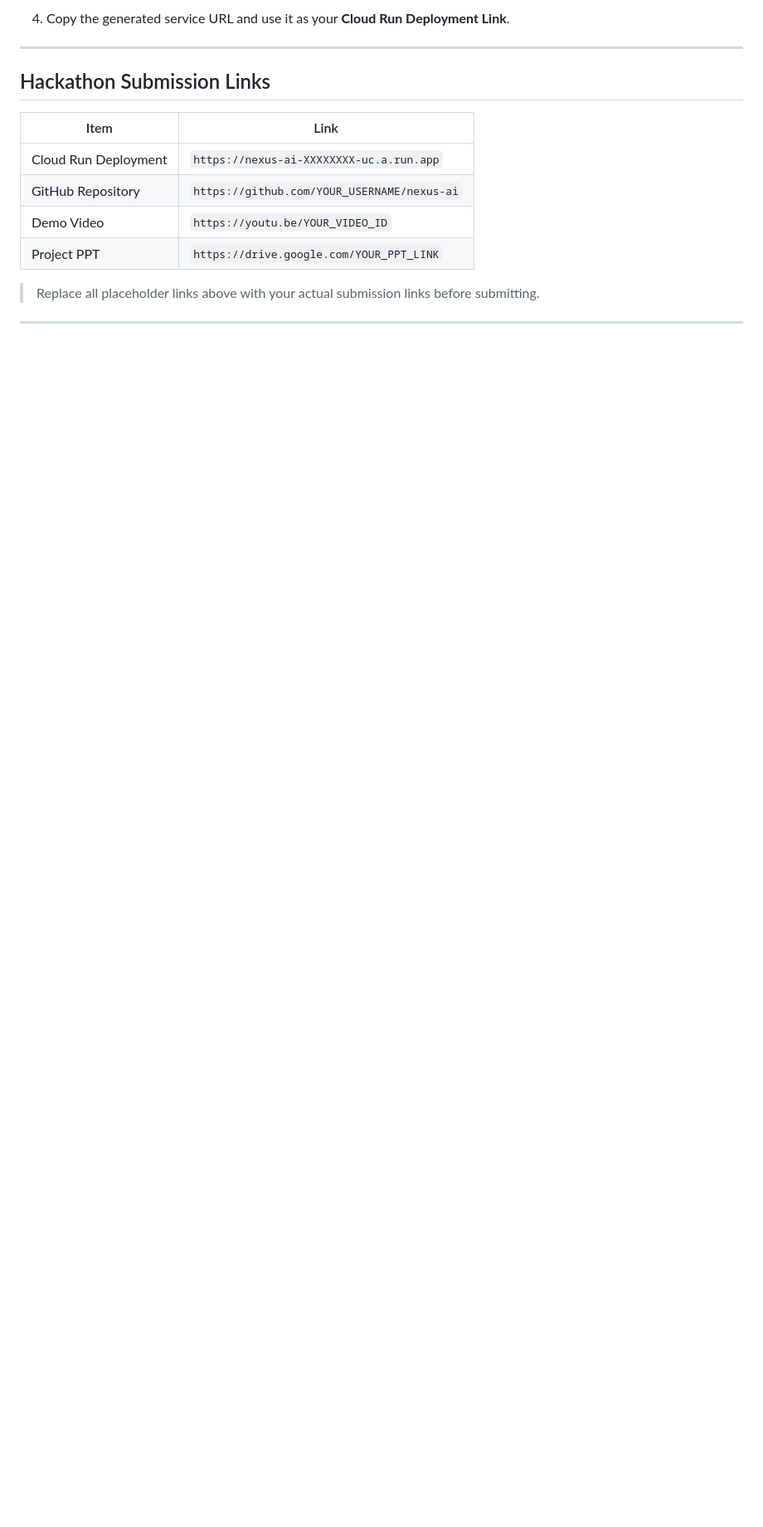
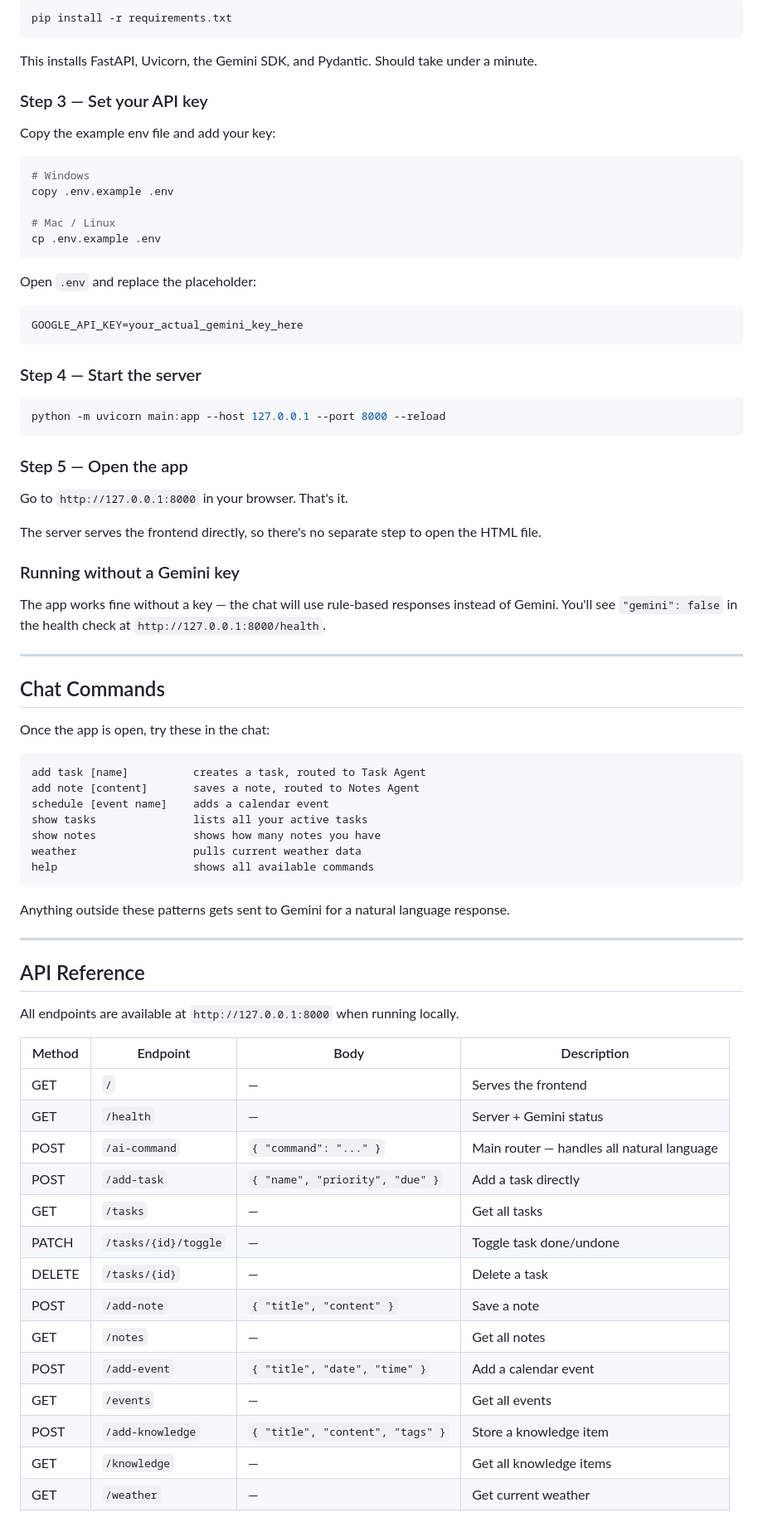
Before and after one commit to reet-9944/Multi-Agent-Productivity-Assistant, a Markdown page: README.md, the part around one of its changes. Shown at 83% size. Rendered like a GitHub page; blank space fills up the shorter version.

````diff
--- a/README.md
+++ b/README.md
@@ -165,15 +111,82 @@ This project is deployed on **Google Cloud Run** for public access.
 
-4. Copy the generated service URL and use it as your **Cloud Run Deployment Link**.
+```bash
+pip install -r requirements.txt
+```
+
+This installs FastAPI, Uvicorn, the Gemini SDK, and Pydantic. Should take under a minute.
+
+### Step 3 — Set your API key
+
+Copy the example env file and add your key:
+
+```bash
+# Windows
+copy .env.example .env
+
+# Mac / Linux
+cp .env.example .env
+```
+
+Open `.env` and replace the placeholder:
+
+```
+GOOGLE_API_KEY=your_actual_gemini_key_here
+```
+
+### Step 4 — Start the server
+
+```bash
+python -m uvicorn main:app --host 127.0.0.1 --port 8000 --reload
+```
+
+### Step 5 — Open the app
+
+Go to `http://127.0.0.1:8000` in your browser. That's it.
+
+The server serves the frontend directly, so there's no separate step to open the HTML file.
+
+### Running without a Gemini key
+
+The app works fine without a key — the chat will use rule-based responses instead of Gemini. You'll see `"gemini": false` in the health check at `http://127.0.0.1:8000/health`.
 
 ---
 
-## Hackathon Submission Links
+## Chat Commands
 
-| Item | Link |
-|---|---|
-| Cloud Run Deployment | `https://nexus-ai-XXXXXXXX-uc.a.run.app` |
-| GitHub Repository | `https://github.com/YOUR_USERNAME/nexus-ai` |
-| Demo Video | `https://youtu.be/YOUR_VIDEO_ID` |
-| Project PPT | `https://drive.google.com/YOUR_PPT_LINK` |
+Once the app is open, try these in the chat:
 
-> Replace all placeholder links above with your actual submission links before submitting.
+```
+add task [name]          creates a task, routed to Task Agent
+add note [content]       saves a note, routed to Notes Agent
+schedule [event name]    adds a calendar event
+show tasks               lists all your active tasks
+show notes               shows how many notes you have
+weather                  pulls current weather data
+help                     shows all available commands
+```
+
+Anything outside these patterns gets sent to Gemini for a natural language response.
+
+---
+
+## API Reference
+
+All endpoints are available at `http://127.0.0.1:8000` when running locally.
+
+| Method | Endpoint | Body | Description |
+|---|---|---|---|
+| GET | `/` | — | Serves the frontend |
+| GET | `/health` | — | Server + Gemini status |
+| POST | `/ai-command` | `{ "command": "..." }` | Main router — handles all natural language |
+| POST | `/add-task` | `{ "name", "priority", "due" }` | Add a task directly |
+| GET | `/tasks` | — | Get all tasks |
+| PATCH | `/tasks/{id}/toggle` | — | Toggle task done/undone |
+| DELETE | `/tasks/{id}` | — | Delete a task |
+| POST | `/add-note` | `{ "title", "content" }` | Save a note |
+| GET | `/notes` | — | Get all notes |
+| POST | `/add-event` | `{ "title", "date", "time" }` | Add a calendar event |
+| GET | `/events` | — | Get all events |
+| POST | `/add-knowledge` | `{ "title", "content", "tags" }` | Store a knowledge item |
+| GET | `/knowledge` | — | Get all knowledge items |
+| GET | `/weather` | — | Get current weather |
+
````
Also changed, not shown: other parts of README.md (+146 -120 lines).
